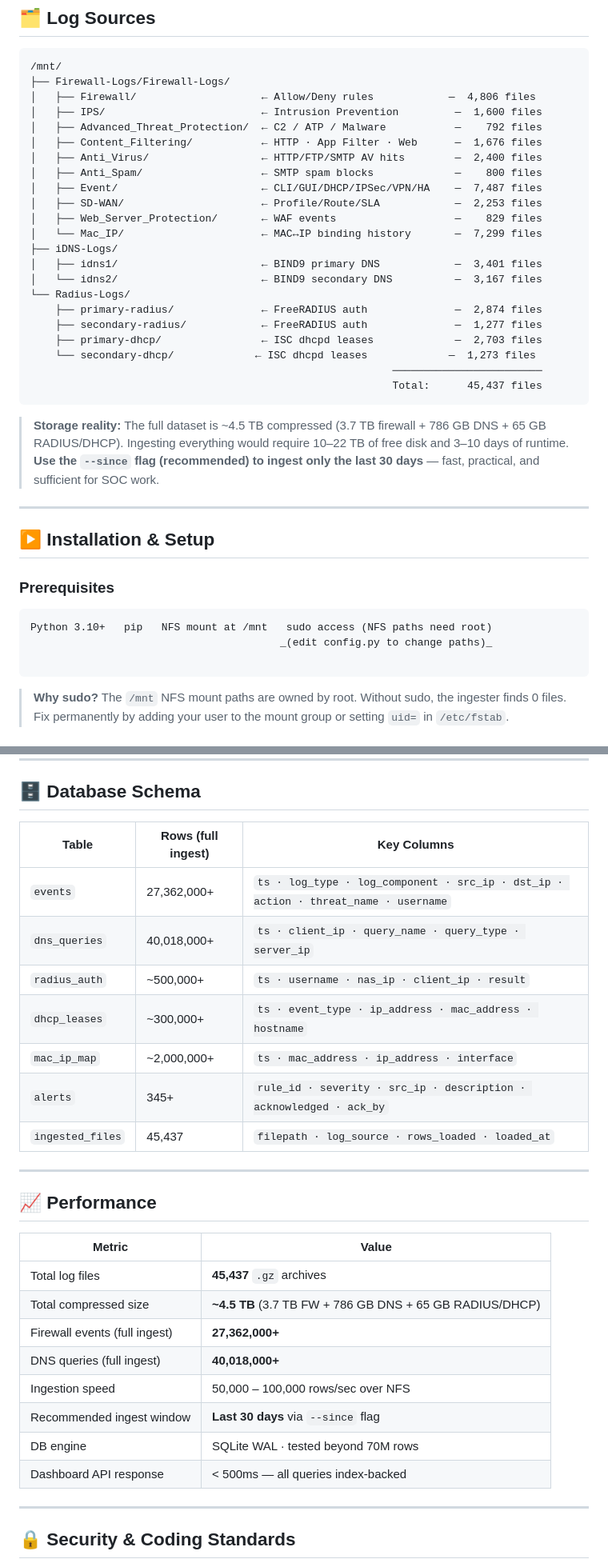
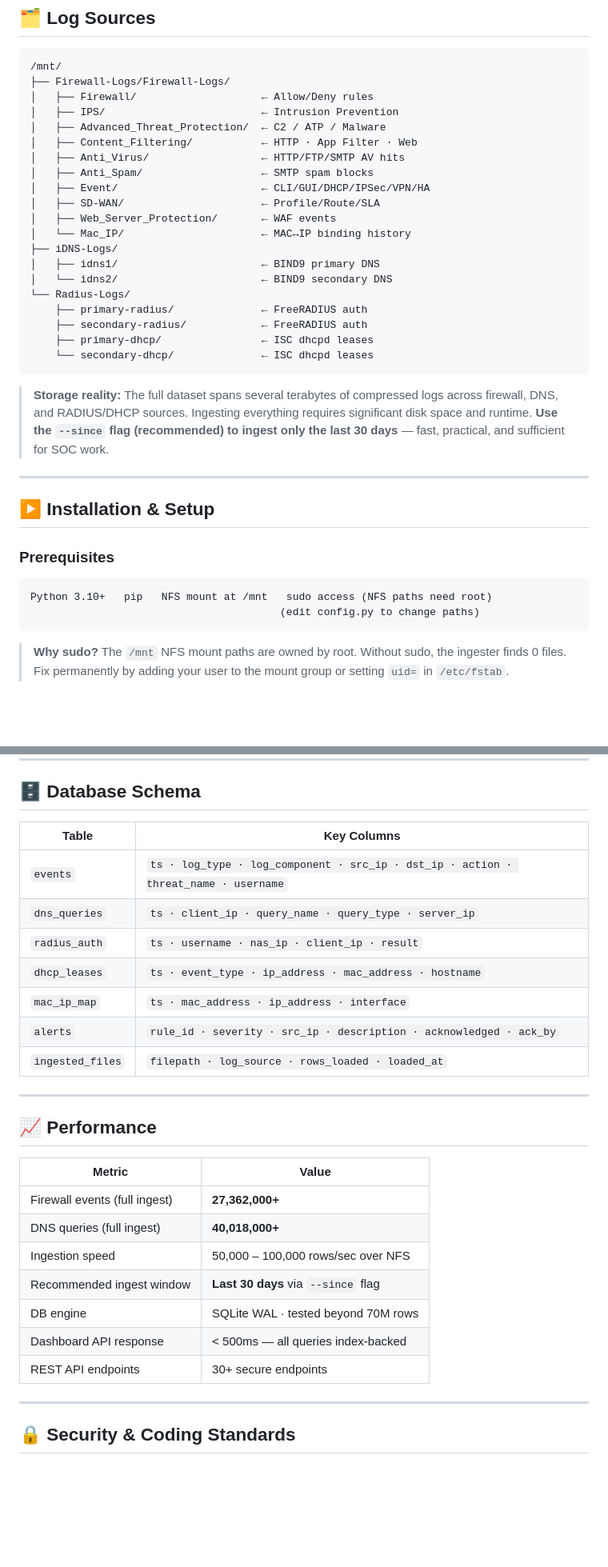
Before and after one commit to KIRAN-KUMAR-K3/SentinelEye, a Markdown page: README.md, 2 parts joined by grey strips. Shown at 80% size. Drawn GitHub-style; blank space fills up the shorter version.

Commit message:
Revise log file details and ingestion instructions
Updated README to reflect changes in log file count and ingestion details.

````diff
--- a/README.md
+++ b/README.md
@@ -65,30 +65,28 @@ Built on actual IISc production logs from a Sophos XG/XGS enterprise firewall de
 ```
 /mnt/
 ├── Firewall-Logs/Firewall-Logs/
-│   ├── Firewall/                    ← Allow/Deny rules            —  4,806 files
-│   ├── IPS/                         ← Intrusion Prevention         —  1,600 files
-│   ├── Advanced_Threat_Protection/  ← C2 / ATP / Malware           —    792 files
-│   ├── Content_Filtering/           ← HTTP · App Filter · Web      —  1,676 files
-│   ├── Anti_Virus/                  ← HTTP/FTP/SMTP AV hits        —  2,400 files
-│   ├── Anti_Spam/                   ← SMTP spam blocks             —    800 files
-│   ├── Event/                       ← CLI/GUI/DHCP/IPSec/VPN/HA    —  7,487 files
-│   ├── SD-WAN/                      ← Profile/Route/SLA            —  2,253 files
-│   ├── Web_Server_Protection/       ← WAF events                   —    829 files
-│   └── Mac_IP/                      ← MAC↔IP binding history       —  7,299 files
+│   ├── Firewall/                    ← Allow/Deny rules
+│   ├── IPS/                         ← Intrusion Prevention
+│   ├── Advanced_Threat_Protection/  ← C2 / ATP / Malware
+│   ├── Content_Filtering/           ← HTTP · App Filter · Web
+│   ├── Anti_Virus/                  ← HTTP/FTP/SMTP AV hits
+│   ├── Anti_Spam/                   ← SMTP spam blocks
+│   ├── Event/                       ← CLI/GUI/DHCP/IPSec/VPN/HA
+│   ├── SD-WAN/                      ← Profile/Route/SLA
+│   ├── Web_Server_Protection/       ← WAF events
+│   └── Mac_IP/                      ← MAC↔IP binding history
 ├── iDNS-Logs/
-│   ├── idns1/                       ← BIND9 primary DNS            —  3,401 files
-│   └── idns2/                       ← BIND9 secondary DNS          —  3,167 files
+│   ├── idns1/                       ← BIND9 primary DNS
+│   └── idns2/                       ← BIND9 secondary DNS
 └── Radius-Logs/
-    ├── primary-radius/              ← FreeRADIUS auth              —  2,874 files
-    ├── secondary-radius/            ← FreeRADIUS auth              —  1,277 files
-    ├── primary-dhcp/                ← ISC dhcpd leases             —  2,703 files
-    └── secondary-dhcp/             ← ISC dhcpd leases             —  1,273 files
-                                                          ────────────────────────
-                                                          Total:      45,437 files
+    ├── primary-radius/              ← FreeRADIUS auth
+    ├── secondary-radius/            ← FreeRADIUS auth
+    ├── primary-dhcp/                ← ISC dhcpd leases
+    └── secondary-dhcp/              ← ISC dhcpd leases
 ```
 
-> **Storage reality:** The full dataset is ~4.5 TB compressed (3.7 TB firewall + 786 GB DNS + 65 GB RADIUS/DHCP).
-> Ingesting everything would require 10–22 TB of free disk and 3–10 days of runtime.
+> **Storage reality:** The full dataset spans several terabytes of compressed logs across firewall, DNS, and RADIUS/DHCP sources.
+> Ingesting everything requires significant disk space and runtime.
 > **Use the `--since` flag (recommended) to ingest only the last 30 days** — fast, practical, and sufficient for SOC work.
 
 ---
@@ -98,8 +96,7 @@ Built on actual IISc production logs from a Sophos XG/XGS enterprise firewall de
 ### Prerequisites
 ```
 Python 3.10+   pip   NFS mount at /mnt   sudo access (NFS paths need root)
-                                        _(edit config.py to change paths)_
-
+                                        (edit config.py to change paths)
 ```
 
 > **Why sudo?** The `/mnt` NFS mount paths are owned by root. Without sudo, the ingester finds 0 files.
@@ -513,15 +519,15 @@ LARGE_TRANSFER_BYTES       = 100_000_000  # 100 MB for R008
 
 ## 🗄️ Database Schema
 
-| Table | Rows (full ingest) | Key Columns |
-|-------|-------------------|-------------|
-| `events` | 27,362,000+ | `ts · log_type · log_component · src_ip · dst_ip · action · threat_name · username` |
-| `dns_queries` | 40,018,000+ | `ts · client_ip · query_name · query_type · server_ip` |
-| `radius_auth` | ~500,000+ | `ts · username · nas_ip · client_ip · result` |
-| `dhcp_leases` | ~300,000+ | `ts · event_type · ip_address · mac_address · hostname` |
-| `mac_ip_map` | ~2,000,000+ | `ts · mac_address · ip_address · interface` |
-| `alerts` | 345+ | `rule_id · severity · src_ip · description · acknowledged · ack_by` |
-| `ingested_files` | 45,437 | `filepath · log_source · rows_loaded · loaded_at` |
+| Table | Key Columns |
+|-------|-------------|
+| `events` | `ts · log_type · log_component · src_ip · dst_ip · action · threat_name · username` |
+| `dns_queries` | `ts · client_ip · query_name · query_type · server_ip` |
+| `radius_auth` | `ts · username · nas_ip · client_ip · result` |
+| `dhcp_leases` | `ts · event_type · ip_address · mac_address · hostname` |
+| `mac_ip_map` | `ts · mac_address · ip_address · interface` |
+| `alerts` | `rule_id · severity · src_ip · description · acknowledged · ack_by` |
+| `ingested_files` | `filepath · log_source · rows_loaded · loaded_at` |
 
 ---
 
@@ -529,14 +535,13 @@ LARGE_TRANSFER_BYTES       = 100_000_000  # 100 MB for R008
 
 | Metric | Value |
 |--------|-------|
-| Total log files | **45,437** `.gz` archives |
-| Total compressed size | **~4.5 TB** (3.7 TB FW + 786 GB DNS + 65 GB RADIUS/DHCP) |
 | Firewall events (full ingest) | **27,362,000+** |
 | DNS queries (full ingest) | **40,018,000+** |
 | Ingestion speed | 50,000 – 100,000 rows/sec over NFS |
 | Recommended ingest window | **Last 30 days** via `--since` flag |
 | DB engine | SQLite WAL · tested beyond 70M rows |
 | Dashboard API response | < 500ms — all queries index-backed |
+| REST API endpoints | 30+ secure endpoints |
 
 ---
 
````
Also changed, not shown: other parts of README.md (+30 -21 lines).
